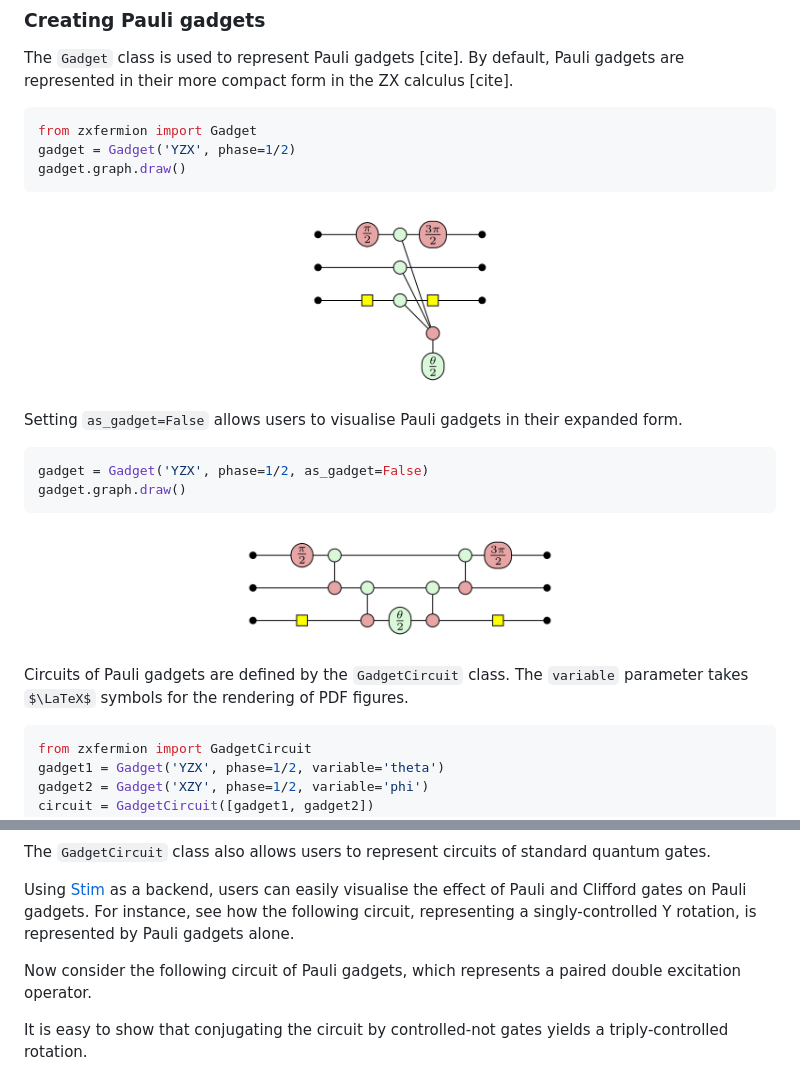
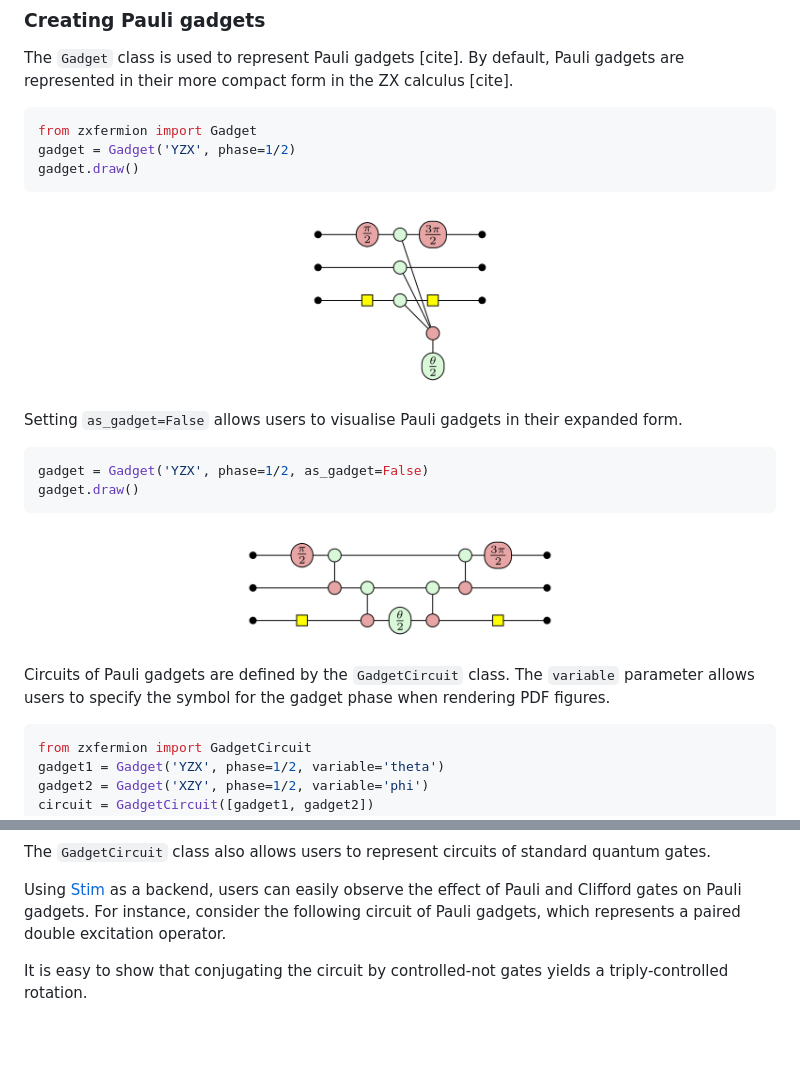
Before and after one commit to aymannel/zxfermion, a Markdown page: README.md, 2 parts joined by grey strips. Rendered like a GitHub page; some formulas as TeX source; blank space fills up the shorter version.

Commit message:
README stuff

````diff
--- a/README.md
+++ b/README.md
@@ -28,18 +28,18 @@ The `Gadget` class is used to represent Pauli gadgets [cite]. By default, Pauli
 ```python
 from zxfermion import Gadget
 gadget = Gadget('YZX', phase=1/2)
-gadget.graph.draw()
+gadget.draw()
 ```
 ![](figures/readme2.png)
 
 Setting `as_gadget=False` allows users to visualise Pauli gadgets in their expanded form.
 ```python
 gadget = Gadget('YZX', phase=1/2, as_gadget=False)
-gadget.graph.draw()
+gadget.draw()
 ```
 ![](figures/readme1.png)
 
-Circuits of Pauli gadgets are defined by the `GadgetCircuit` class. The `variable` parameter takes $\LaTeX$ symbols for the rendering of PDF figures.
+Circuits of Pauli gadgets are defined by the `GadgetCircuit` class. The `variable` parameter allows users to specify the symbol for the gadget phase when rendering PDF figures.
 ```python
 from zxfermion import GadgetCircuit
 gadget1 = Gadget('YZX', phase=1/2, variable='theta')
@@ -60,9 +60,7 @@ circuit.draw(as_gadgets=False)
 
 The `GadgetCircuit` class also allows users to represent circuits of standard quantum gates.
 
-Using [Stim](https://github.com/quantumlib/Stim) as a backend, users can easily visualise the effect of Pauli and Clifford gates on Pauli gadgets. For instance, see how the following circuit, representing a singly-controlled Y rotation, is represented by Pauli gadgets alone.
-
-Now consider the following circuit of Pauli gadgets, which represents a paired double excitation operator.
+Using [Stim](https://github.com/quantumlib/Stim) as a backend, users can easily observe the effect of Pauli and Clifford gates on Pauli gadgets. For instance, consider the following circuit of Pauli gadgets, which represents a paired double excitation operator.
 
 It is easy to show that conjugating the circuit by controlled-not gates yields a triply-controlled rotation.
 
````
